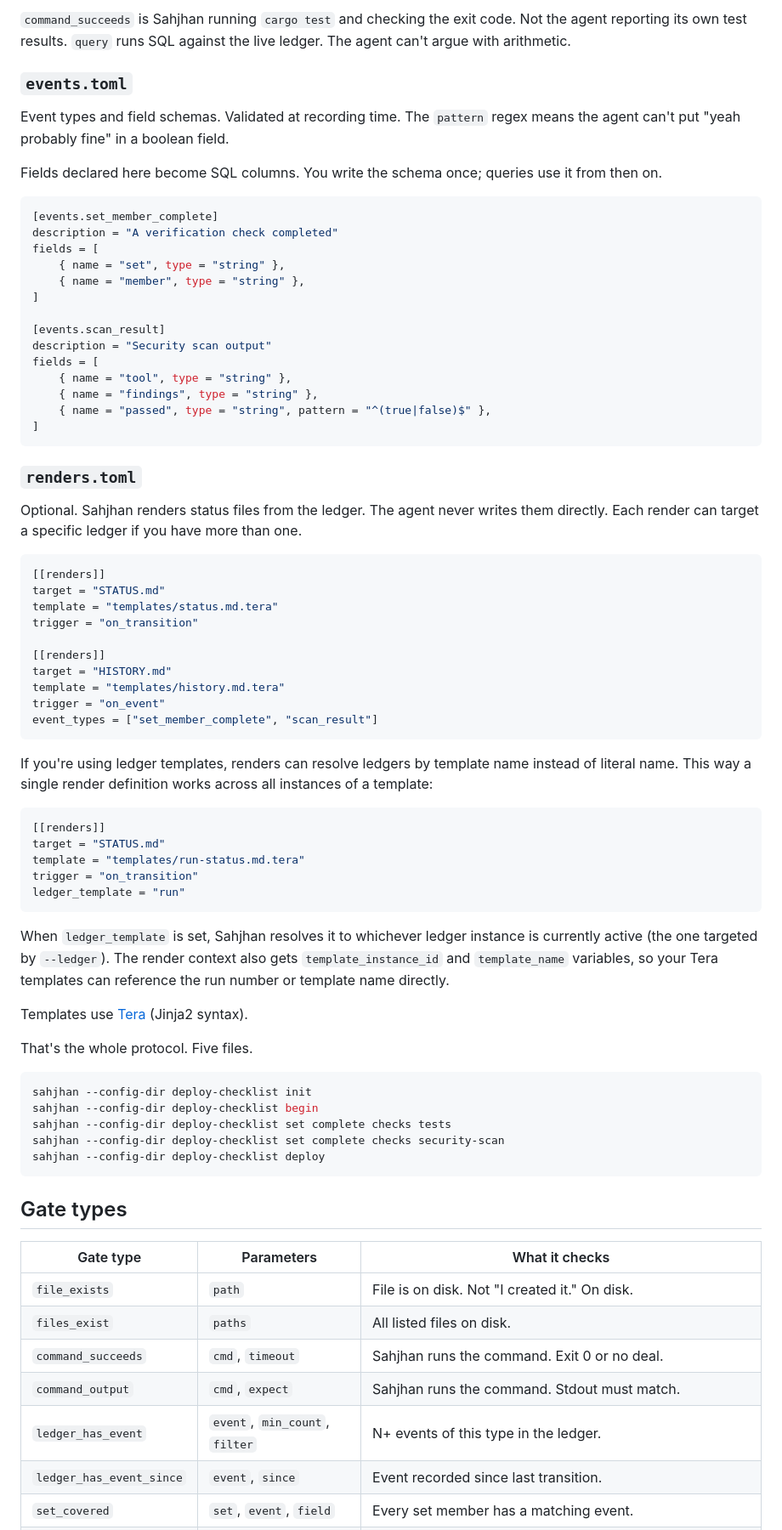
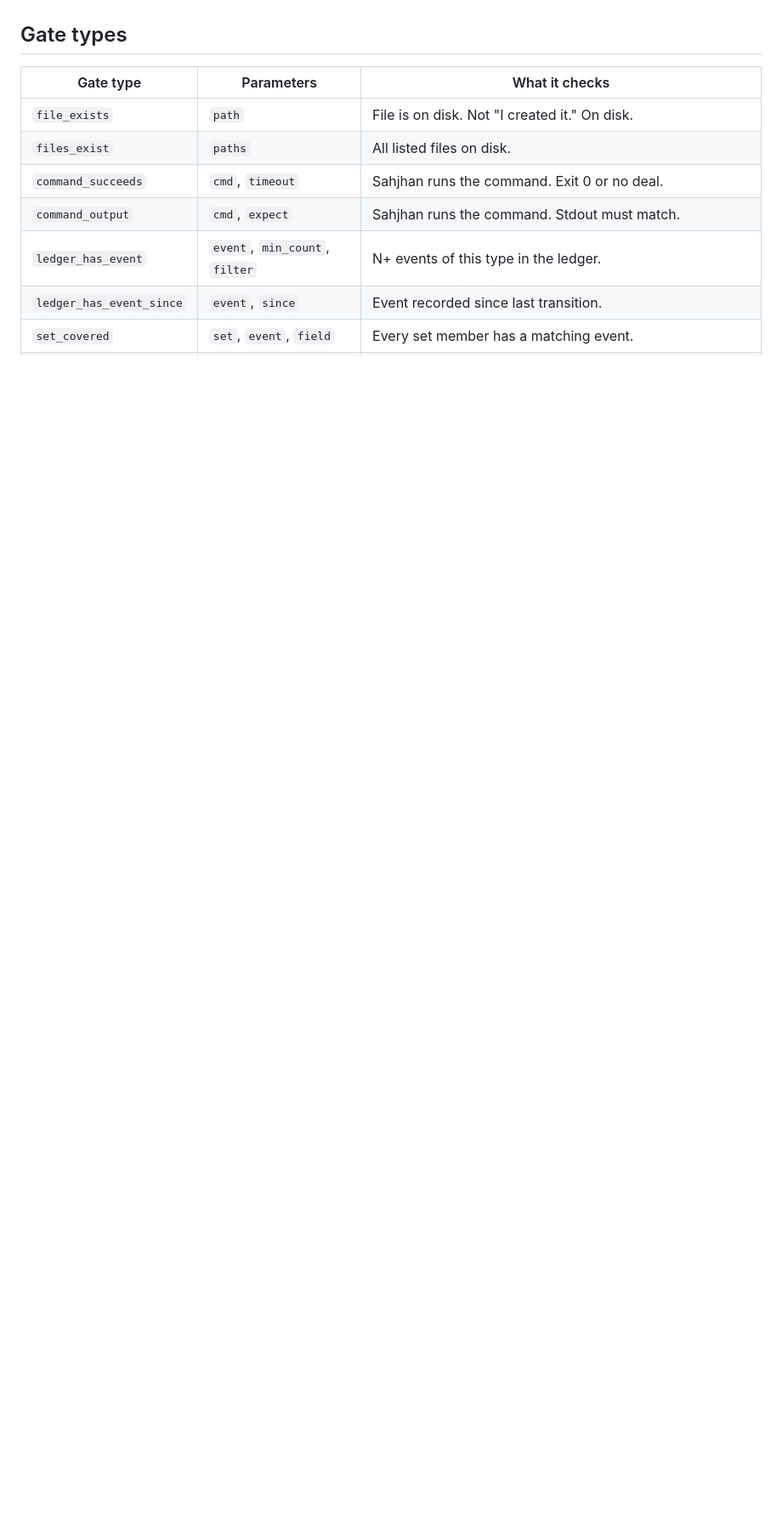
Before and after one commit to jbrjake/sahjhan, a Markdown page: README.md, the part around one of its changes. Shown at 85% size. Drawn GitHub-style; blank space fills up the shorter version.

````diff
--- a/README.md
+++ b/README.md
@@ -348,69 +392,3 @@ gates = [
-`command_succeeds` is Sahjhan running `cargo test` and checking the exit code. Not the agent reporting its own test results. `query` runs SQL against the live ledger. The agent can't argue with arithmetic.
-
-### `events.toml`
-
-Event types and field schemas. Validated at recording time. The `pattern` regex means the agent can't put "yeah probably fine" in a boolean field.
-
-Fields declared here become SQL columns. You write the schema once; queries use it from then on.
-
-```toml
-[events.set_member_complete]
-description = "A verification check completed"
-fields = [
-    { name = "set", type = "string" },
-    { name = "member", type = "string" },
-]
-
-[events.scan_result]
-description = "Security scan output"
-fields = [
-    { name = "tool", type = "string" },
-    { name = "findings", type = "string" },
-    { name = "passed", type = "string", pattern = "^(true|false)$" },
-]
-```
-
-### `renders.toml`
-
-Optional. Sahjhan renders status files from the ledger. The agent never writes them directly. Each render can target a specific ledger if you have more than one.
-
-```toml
-[[renders]]
-target = "STATUS.md"
-template = "templates/status.md.tera"
-trigger = "on_transition"
-
-[[renders]]
-target = "HISTORY.md"
-template = "templates/history.md.tera"
-trigger = "on_event"
-event_types = ["set_member_complete", "scan_result"]
-```
-
-If you're using ledger templates, renders can resolve ledgers by template name instead of literal name. This way a single render definition works across all instances of a template:
-
-```toml
-[[renders]]
-target = "STATUS.md"
-template = "templates/run-status.md.tera"
-trigger = "on_transition"
-ledger_template = "run"
-```
-
-When `ledger_template` is set, Sahjhan resolves it to whichever ledger instance is currently active (the one targeted by `--ledger`). The render context also gets `template_instance_id` and `template_name` variables, so your Tera templates can reference the run number or template name directly.
-
-Templates use [Tera](https://keats.github.io/tera/) (Jinja2 syntax).
-
-That's the whole protocol. Five files.
-
-```bash
-sahjhan --config-dir deploy-checklist init
-sahjhan --config-dir deploy-checklist begin
-sahjhan --config-dir deploy-checklist set complete checks tests
-sahjhan --config-dir deploy-checklist set complete checks security-scan
-sahjhan --config-dir deploy-checklist deploy
-```
-
 ## Gate types
 
 | Gate type | Parameters | What it checks |
````
Also changed, not shown: other parts of README.md (+139 -94 lines).
